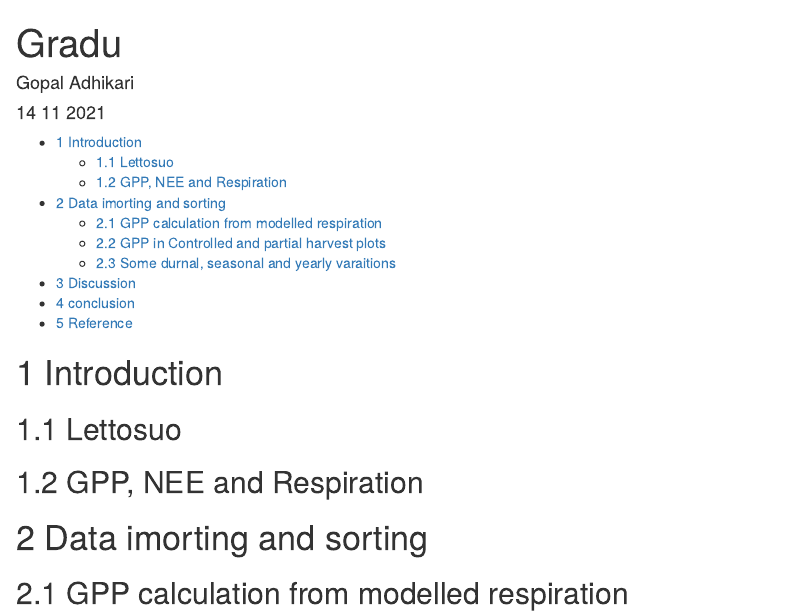
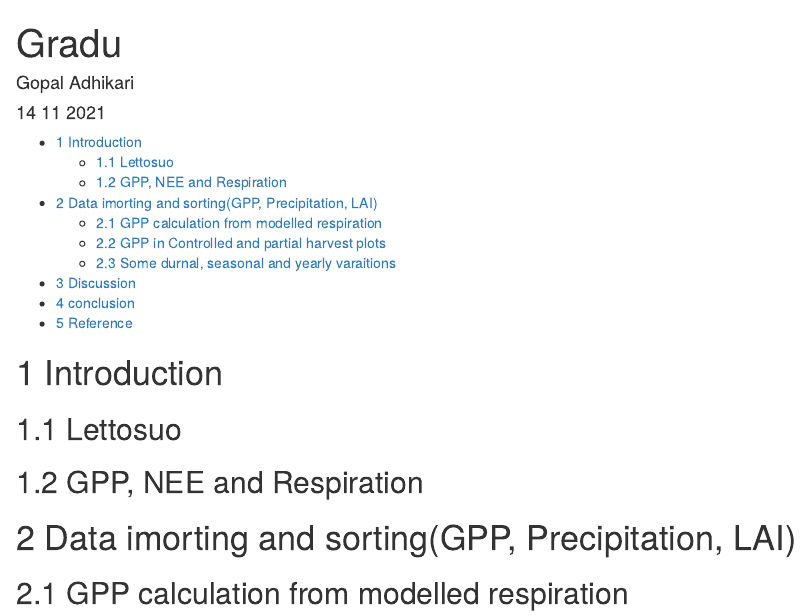
Before and after one commit to GopalAD/Project, an R Markdown document (introduction.Rmd): the page in a window 1100 px wide, from its top. The pictures show the output file introduction.html that the author committed with the source, opened offline.

Commit message:
some corrections

```diff
--- a/introduction.Rmd
+++ b/introduction.Rmd
@@ -15,7 +15,7 @@ output:
 
 ## GPP, NEE and Respiration
 
-# Data imorting and sorting
+# Data imorting and sorting(GPP, Precipitation, LAI)
 
 ## GPP calculation from modelled respiration
 
```
Also changed, not shown: introduction.html.
